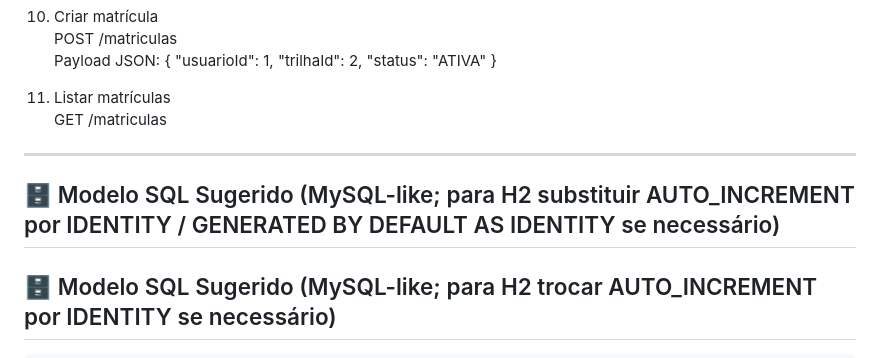
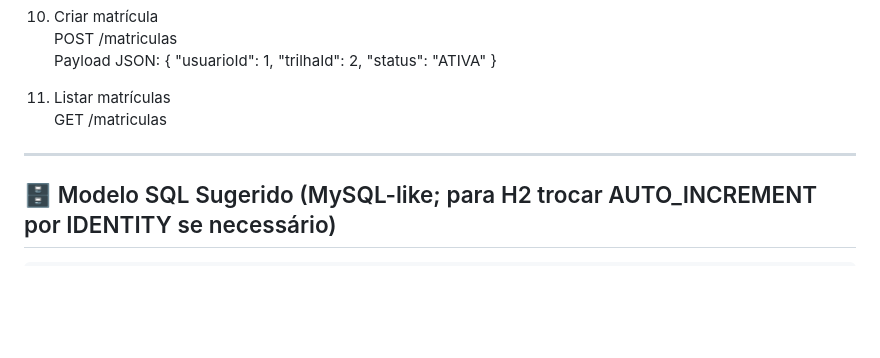
Before and after one commit to DaniloALR/GS-Java, a Markdown page: README.md, the part around the change. Drawn GitHub-style; blank space fills up the shorter version.

````diff
--- a/README.md
+++ b/README.md
@@ -109,8 +109,6 @@ Payload JSON:
 GET /matriculas
 ---
 
-## 🗄 Modelo SQL Sugerido (MySQL-like; para H2 substituir AUTO_INCREMENT por IDENTITY / GENERATED BY DEFAULT AS IDENTITY se necessário)
-
 ## 🗄 Modelo SQL Sugerido (MySQL-like; para H2 trocar AUTO_INCREMENT por IDENTITY se necessário)
 
 ```sql
````
